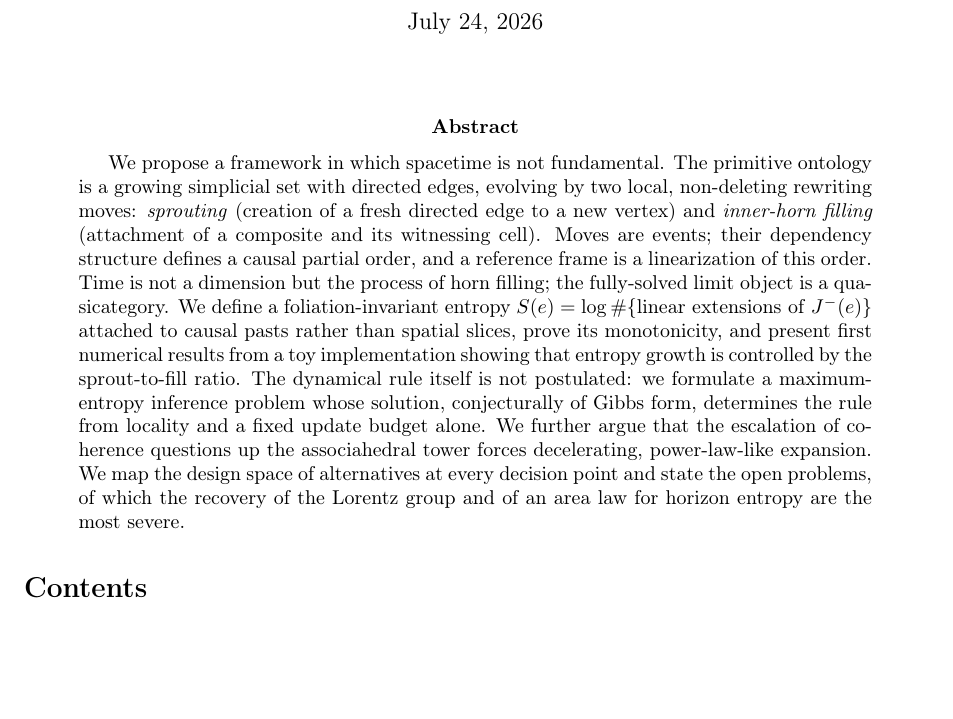
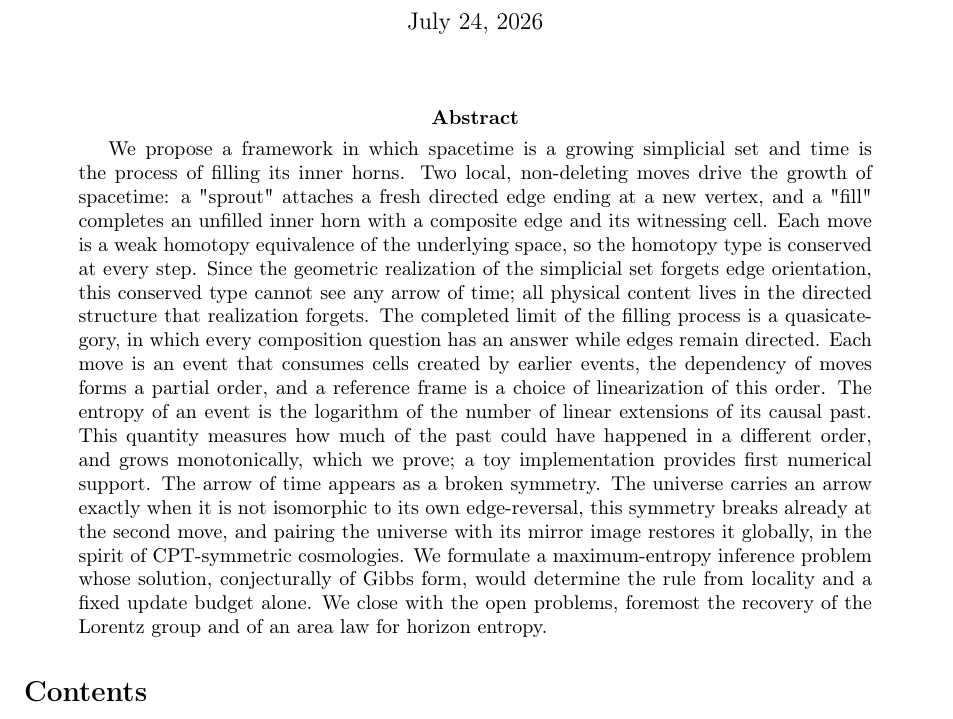
Before and after one commit to ixaxaar/spacetime, a LaTeX paper (main.tex): part of page 1 of 11, cut so that both start at the same text, the shorter picture padded with empty space. Compiled offline with pdfLaTeX.

Commit message:
finalize the abstract

```diff
--- a/main.tex
+++ b/main.tex
@@ -47,25 +47,29 @@
 \maketitle
 
 \begin{abstract}
-We propose a framework in which spacetime is not fundamental. The primitive
-ontology is a growing simplicial set with directed edges, evolving by two local,
-non-deleting rewriting moves: \emph{sprouting} (creation of a fresh directed
-edge to a new vertex) and \emph{inner-horn filling} (attachment of a composite
-and its witnessing cell). Moves are events; their dependency structure defines a
-causal partial order, and a reference frame is a linearization of this order.
-Time is not a dimension but the process of horn filling; the fully-solved limit
-object is a quasicategory. We define a foliation-invariant entropy
-$S(e) = \log \#\{\text{linear extensions of } \past{e}\}$ attached to causal
-pasts rather than spatial slices, prove its monotonicity, and present first
-numerical results from a toy implementation showing that entropy growth is
-controlled by the sprout-to-fill ratio. The dynamical rule itself is not
-postulated: we formulate a maximum-entropy inference problem whose solution,
-conjecturally of Gibbs form, determines the rule from locality and a fixed
-update budget alone. We further argue that the escalation of coherence
-questions up the associahedral tower forces decelerating, power-law-like
-expansion. We map the design space of alternatives at every decision point and
-state the open problems, of which the recovery of the Lorentz group and of an
-area law for horizon entropy are the most severe.
+We propose a framework in which spacetime is a growing simplicial set and
+time is the process of filling its inner horns. Two local, non-deleting
+moves drive the growth of spacetime: a "sprout" attaches a fresh directed edge ending at a
+new vertex, and a "fill" completes an unfilled inner horn with a composite
+edge and its witnessing cell. Each move is a weak homotopy equivalence of
+the underlying space, so the homotopy type is conserved at every step. Since the
+geometric realization of the simplicial set forgets edge orientation, this conserved type cannot
+see any arrow of time; all physical content lives in the directed structure
+that realization forgets. The completed limit of the filling process is a
+quasicategory, in which every composition question has an answer while edges
+remain directed. Each move is an event that consumes cells created by
+earlier events, the dependency of moves forms a partial order, and a
+reference frame is a choice of linearization of this order. The entropy of
+an event is the logarithm of the number of linear extensions of its causal
+past. This quantity measures how much of the past could
+have happened in a different order, and grows monotonically, which we prove;
+a toy implementation provides first numerical support. The arrow of time
+appears as a broken symmetry. The universe carries an arrow exactly when it
+is not isomorphic to its own edge-reversal, this symmetry breaks already at
+the second move, and pairing the universe with its mirror image restores it
+globally, in the spirit of CPT-symmetric cosmologies. We formulate a maximum-entropy inference problem whose
+solution, conjecturally of Gibbs form, would determine the rule from
+locality and a fixed update budget alone. We close with the open problems, foremost the recovery of the Lorentz group and of an area law for horizon entropy.
 \end{abstract}
 
 \tableofcontents
```
